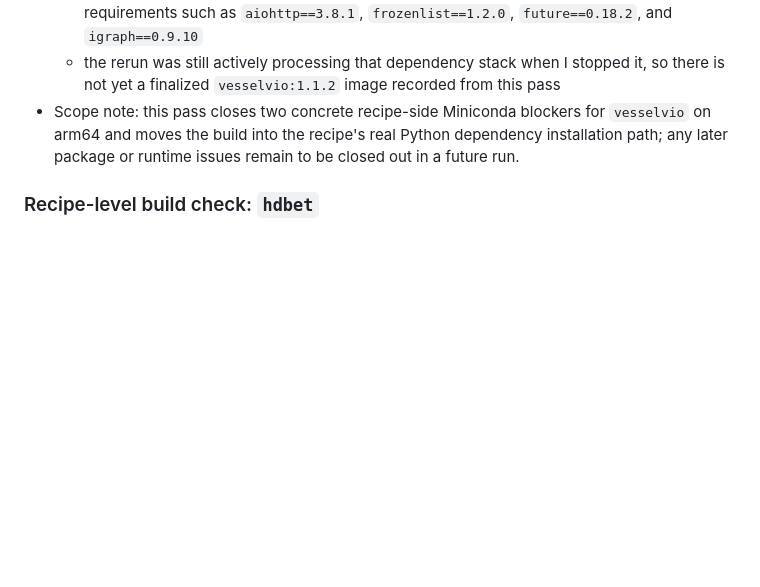
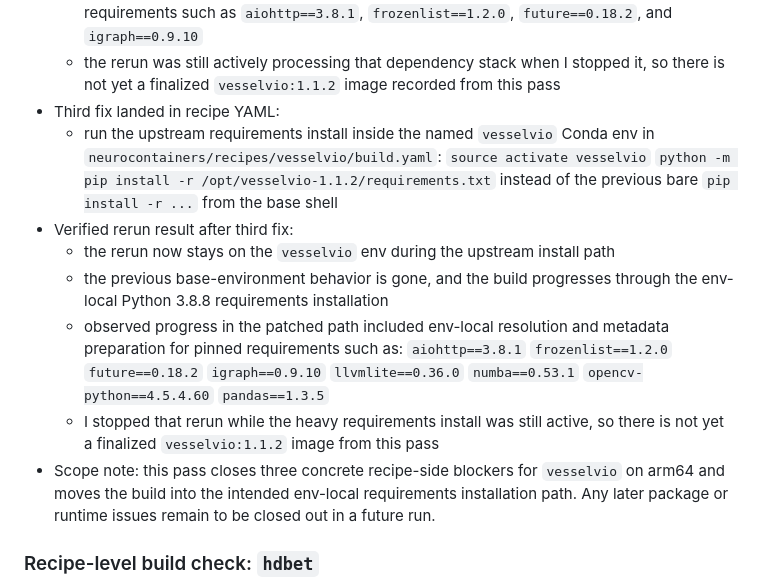
Before and after one commit to neurodesk/builder, a Markdown page: ARM64_TEMPLATE_AUDIT.md, the part around the change. Rendered like a GitHub page; blank space fills up the shorter version.

Commit message:
Fix VesselVio requirements install in conda environment

```diff
--- a/ARM64_TEMPLATE_AUDIT.md
+++ b/ARM64_TEMPLATE_AUDIT.md
@@ -639,7 +639,25 @@ These changes are now in this repo and should be used as the new baseline for ar
     `pip install -r /opt/vesselvio-1.1.2/requirements.txt`
   - observed progress in that step included source builds and metadata preparation for requirements such as `aiohttp==3.8.1`, `frozenlist==1.2.0`, `future==0.18.2`, and `igraph==0.9.10`
   - the rerun was still actively processing that dependency stack when I stopped it, so there is not yet a finalized `vesselvio:1.1.2` image recorded from this pass
-- Scope note: this pass closes two concrete recipe-side Miniconda blockers for `vesselvio` on arm64 and moves the build into the recipe's real Python dependency installation path; any later package or runtime issues remain to be closed out in a future run.
+- Third fix landed in recipe YAML:
+  - run the upstream requirements install inside the named `vesselvio` Conda env in `neurocontainers/recipes/vesselvio/build.yaml`:
+    `source activate vesselvio`
+    `python -m pip install -r /opt/vesselvio-1.1.2/requirements.txt`
+    instead of the previous bare `pip install -r ...` from the base shell
+- Verified rerun result after third fix:
+  - the rerun now stays on the `vesselvio` env during the upstream install path
+  - the previous base-environment behavior is gone, and the build progresses through the env-local Python 3.8.8 requirements installation
+  - observed progress in the patched path included env-local resolution and metadata preparation for pinned requirements such as:
+    `aiohttp==3.8.1`
+    `frozenlist==1.2.0`
+    `future==0.18.2`
+    `igraph==0.9.10`
+    `llvmlite==0.36.0`
+    `numba==0.53.1`
+    `opencv-python==4.5.4.60`
+    `pandas==1.3.5`
+  - I stopped that rerun while the heavy requirements install was still active, so there is not yet a finalized `vesselvio:1.1.2` image from this pass
+- Scope note: this pass closes three concrete recipe-side blockers for `vesselvio` on arm64 and moves the build into the intended env-local requirements installation path. Any later package or runtime issues remain to be closed out in a future run.
 
 ### Recipe-level build check: `hdbet`
 
```
